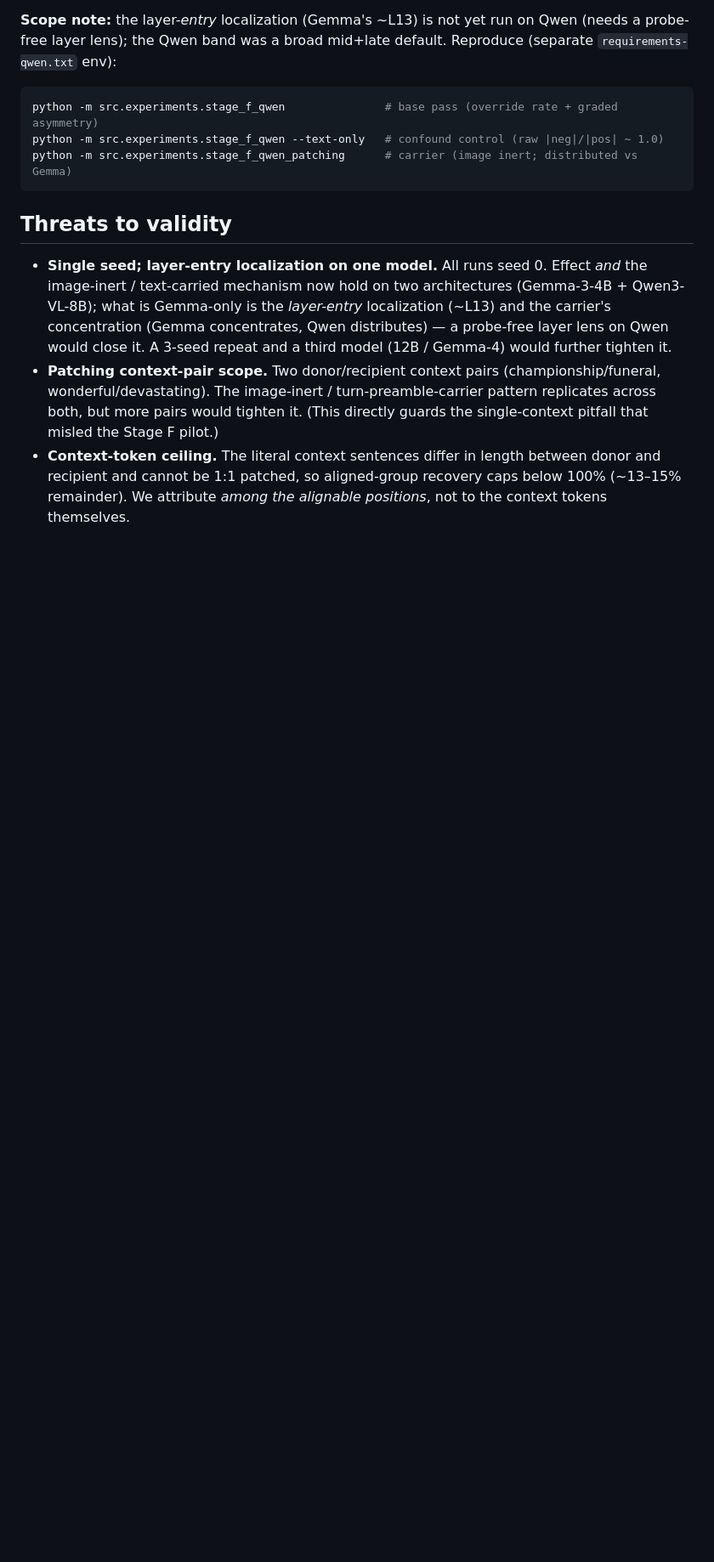
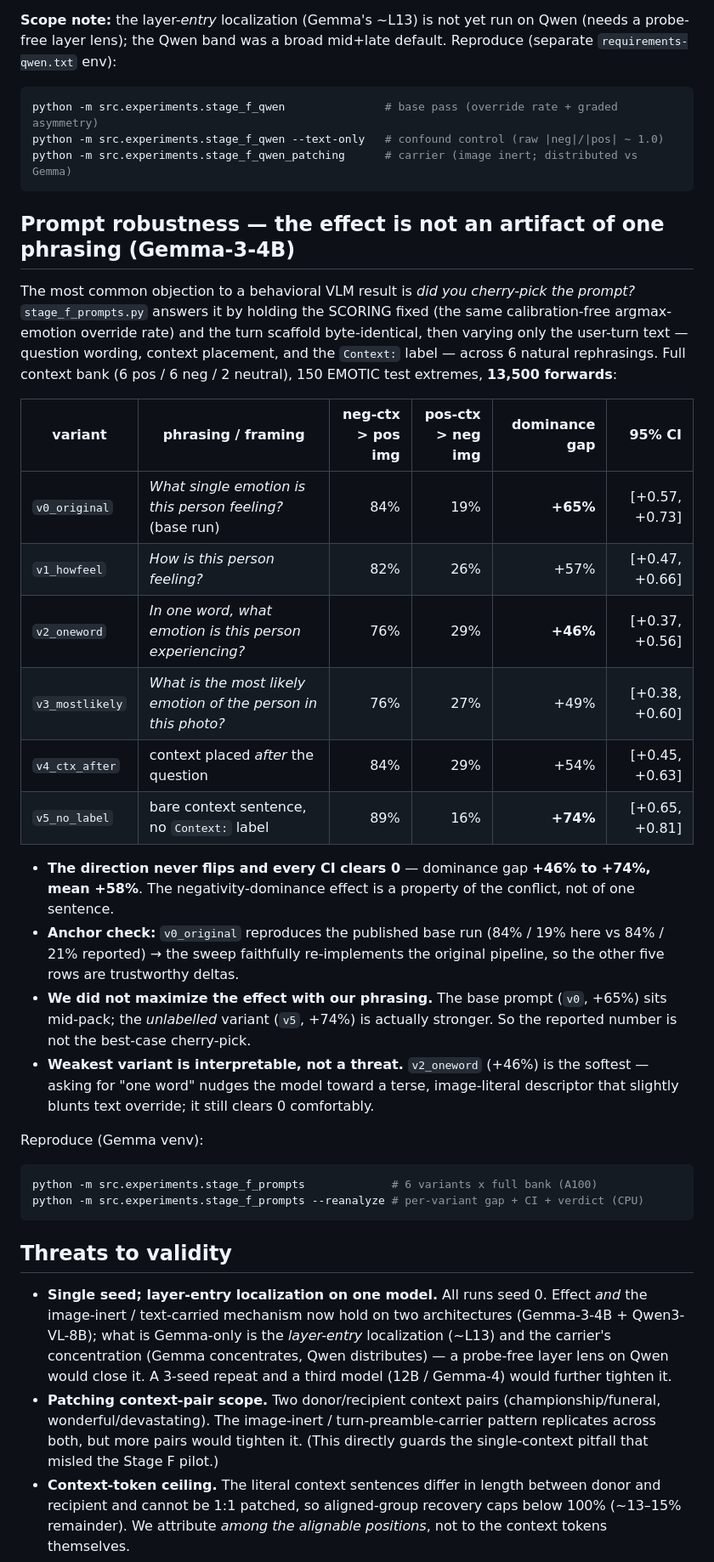
Before and after one commit to syedmahdi30/appraisal-research-algoverse, a Markdown page: docs/stage-f-mechanism.md, the part around one of its changes. Shown at 85% size. Drawn GitHub-style; blank space fills up the shorter version.

Commit message:
Stage F write-up: add prompt-robustness section (6 variants, effect holds)
Real Colab A100 run (150 img, 6 prompt variants, full context bank, 13,500
forwards): dominance gap +46% to +74%, mean +58%, every variant's CI clears 0,
direction never flips. v0_original reproduces the published base (84%/19% vs
84%/21%) as an anchor; the base prompt is mid-pack, so the reported effect is not
a best-case cherry-pick. Adds a Prompt robustness section + TL;DR bullet, and
refines the carrier caveat (behavioral effect prompt-robust; carrier locus still
format-specific).

Co-Authored-By: Claude Opus 4.8 <noreply@anthropic.com>
Claude-Session: https://claude.ai/code/session_01BcdZ6NwDvvoCVY5ob35s5V

````diff
--- a/docs/stage-f-mechanism.md
+++ b/docs/stage-f-mechanism.md
@@ -213,6 +216,40 @@ python -m src.experiments.stage_f_qwen --text-only   # confound control (raw |ne
 python -m src.experiments.stage_f_qwen_patching      # carrier (image inert; distributed vs Gemma)
 ```
 
+## Prompt robustness — the effect is not an artifact of one phrasing (Gemma-3-4B)
+The most common objection to a behavioral VLM result is *did you cherry-pick the prompt?*
+`stage_f_prompts.py` answers it by holding the SCORING fixed (the same calibration-free
+argmax-emotion override rate) and the turn scaffold byte-identical, then varying only the user-turn
+text — question wording, context placement, and the `Context:` label — across 6 natural rephrasings.
+Full context bank (6 pos / 6 neg / 2 neutral), 150 EMOTIC test extremes, **13,500 forwards**:
+
+| variant | phrasing / framing | neg-ctx > pos img | pos-ctx > neg img | dominance gap | 95% CI |
+|---|---|---:|---:|---:|---:|
+| `v0_original` | *What single emotion is this person feeling?* (base run) | 84% | 19% | **+65%** | [+0.57, +0.73] |
+| `v1_howfeel` | *How is this person feeling?* | 82% | 26% | +57% | [+0.47, +0.66] |
+| `v2_oneword` | *In one word, what emotion is this person experiencing?* | 76% | 29% | **+46%** | [+0.37, +0.56] |
+| `v3_mostlikely` | *What is the most likely emotion of the person in this photo?* | 76% | 27% | +49% | [+0.38, +0.60] |
+| `v4_ctx_after` | context placed *after* the question | 84% | 29% | +54% | [+0.45, +0.63] |
+| `v5_no_label` | bare context sentence, no `Context:` label | 89% | 16% | **+74%** | [+0.65, +0.81] |
+
+- **The direction never flips and every CI clears 0** — dominance gap **+46% to +74%, mean +58%**.
+  The negativity-dominance effect is a property of the conflict, not of one sentence.
+- **Anchor check:** `v0_original` reproduces the published base run (84% / 19% here vs 84% / 21%
+  reported) → the sweep faithfully re-implements the original pipeline, so the other five rows are
+  trustworthy deltas.
+- **We did not maximize the effect with our phrasing.** The base prompt (`v0`, +65%) sits mid-pack;
+  the *unlabelled* variant (`v5`, +74%) is actually stronger. So the reported number is not the
+  best-case cherry-pick.
+- **Weakest variant is interpretable, not a threat.** `v2_oneword` (+46%) is the softest — asking for
+  "one word" nudges the model toward a terse, image-literal descriptor that slightly blunts text
+  override; it still clears 0 comfortably.
+
+Reproduce (Gemma venv):
+```bash
+python -m src.experiments.stage_f_prompts             # 6 variants x full bank (A100)
+python -m src.experiments.stage_f_prompts --reanalyze # per-variant gap + CI + verdict (CPU)
+```
+
 ## Threats to validity
 - **Single seed; layer-entry localization on one model.** All runs seed 0. Effect *and* the
   image-inert / text-carried mechanism now hold on two architectures (Gemma-3-4B + Qwen3-VL-8B); what
````
Also changed, not shown: other parts of docs/stage-f-mechanism.md (+7 -2 lines).
